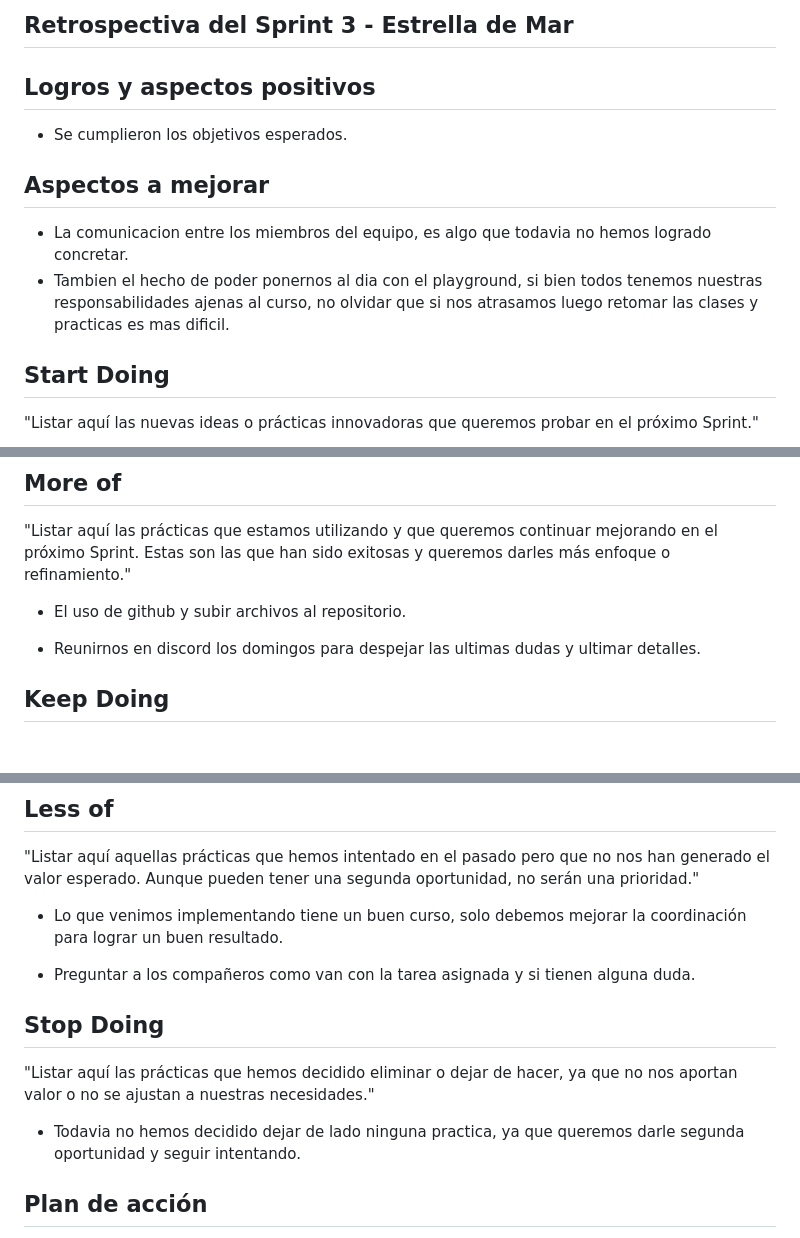
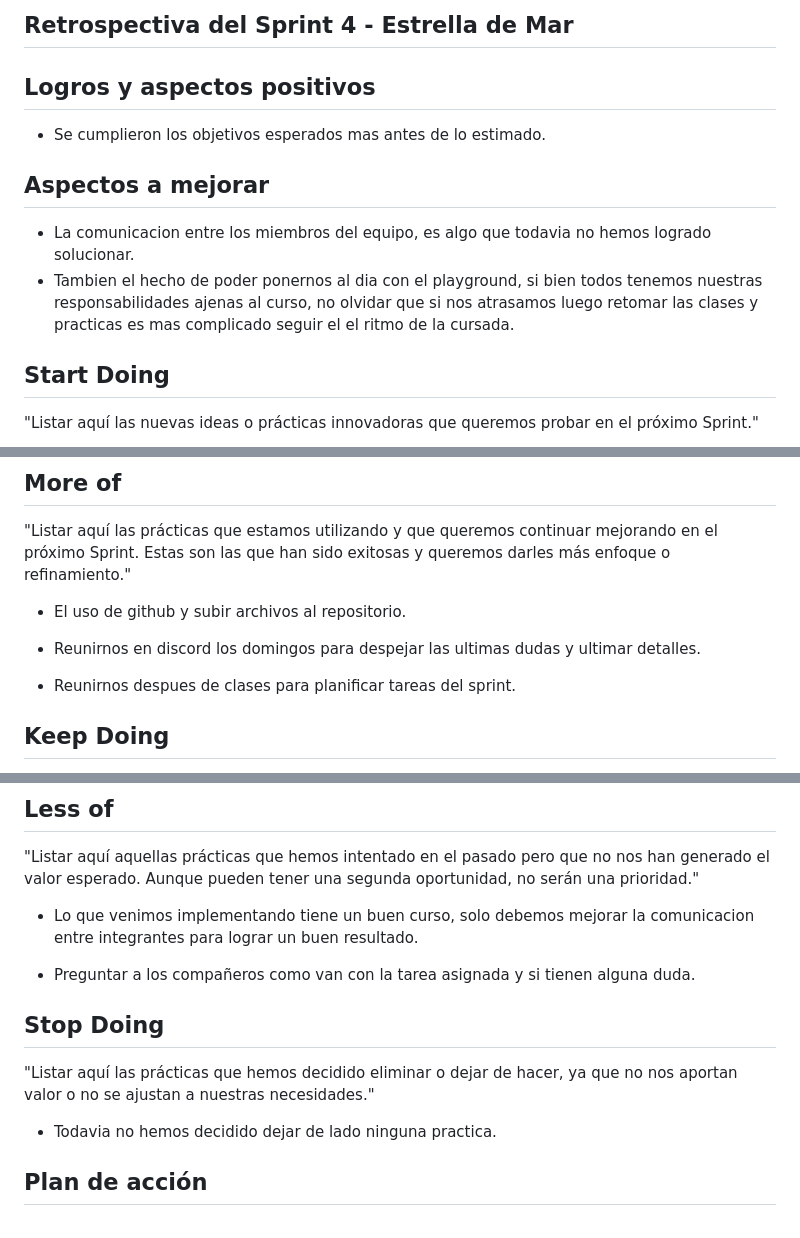
Before and after one commit to lepzito/grupo_5_proyectoIntegrador, a Markdown page: retro.md, 3 parts joined by grey strips. GitHub-like rendering; blank space fills up the shorter version.

```diff
--- a/retro.md
+++ b/retro.md
@@ -1,14 +1,14 @@
-## Retrospectiva del Sprint 3 - Estrella de Mar
+## Retrospectiva del Sprint 4 - Estrella de Mar
 
 ## Logros y aspectos positivos
 
-- Se cumplieron los objetivos esperados.
+- Se cumplieron los objetivos esperados mas antes de lo estimado.
 
 ## Aspectos a mejorar
 
-- La comunicacion entre los miembros del equipo, es algo que todavia no hemos logrado concretar.
-- Tambien el hecho de poder ponernos al dia con el playground, si bien todos tenemos nuestras responsabilidades ajenas al
-  curso, no olvidar que si nos atrasamos luego retomar las clases y practicas es mas dificil.
+- La comunicacion entre los miembros del equipo, es algo que todavia no hemos logrado solucionar.
+- Tambien el hecho de poder ponernos al dia con el playground, si bien todos tenemos nuestras responsabilidades ajenas al curso, no olvidar que si nos atrasamos luego retomar las clases y practicas es mas complicado seguir el
+  el ritmo de la cursada.
 
 ## Start Doing
 "Listar aquí las nuevas ideas o prácticas innovadoras que queremos probar en el próximo Sprint."
@@ -21,6 +21,8 @@
 - El uso de github y subir archivos al repositorio.
 
 - Reunirnos en discord los domingos para despejar las ultimas dudas y ultimar detalles.
+
+- Reunirnos despues de clases para planificar tareas del sprint.
 
 ## Keep Doing
 "Listar aquí las prácticas que hemos estado realizando y que nos han brindado valor. Son las que seguiremos haciendo sin necesidad de modificarlas."
@@ -36,14 +38,14 @@
 ## Less of
 "Listar aquí aquellas prácticas que hemos intentado en el pasado pero que no nos han generado el valor esperado. Aunque pueden tener una segunda oportunidad, no serán una prioridad."
 
-- Lo que venimos implementando tiene un buen curso, solo debemos mejorar la coordinación para lograr un buen resultado.
+- Lo que venimos implementando tiene un buen curso, solo debemos mejorar la comunicacion entre integrantes para lograr un buen resultado.
 
 - Preguntar a los compañeros como van con la tarea asignada y si tienen alguna duda.
 
 ## Stop Doing
 "Listar aquí las prácticas que hemos decidido eliminar o dejar de hacer, ya que no nos aportan valor o no se ajustan a nuestras necesidades."
 
-- Todavia no hemos decidido dejar de lado ninguna practica, ya que queremos darle segunda oportunidad y seguir intentando.
+- Todavia no hemos decidido dejar de lado ninguna practica.
 
 ## Plan de acción
 "Describir aquí el plan de acción basado en las conclusiones de la retrospectiva. Detallar las acciones específicas que se tomarán para implementar las ideas de "Start Doing" y "More of", y para ajustar o eliminar las prácticas de "Less of" y "Stop Doing". Asignar responsables y fechas límite si es necesario."
```
